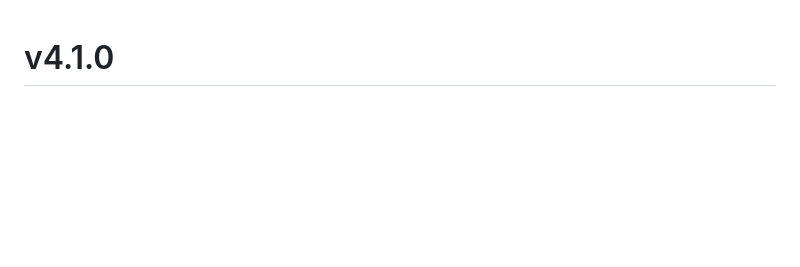
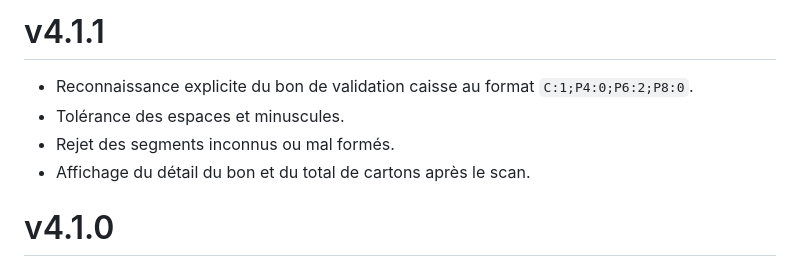
Before and after one commit to sebastiendesouza-tech/loto, a Markdown page: CHANGELOG.md, the part around the change. Drawn GitHub-style; blank space fills up the shorter version.

```diff
--- a/CHANGELOG.md
+++ b/CHANGELOG.md
@@ -1,3 +1,10 @@
+# v4.1.1
+
+- Reconnaissance explicite du bon de validation caisse au format `C:1;P4:0;P6:2;P8:0`.
+- Tolérance des espaces et minuscules.
+- Rejet des segments inconnus ou mal formés.
+- Affichage du détail du bon et du total de cartons après le scan.
+
 # v4.1.0
 - Bon de validation caisse facultatif par loto.
 - Contrôle de panier C/P4/P6/P8 avant enregistrement des ventes.
```
Also changed, not shown: README_V4_1_1.md (added, +11 -0 lines).
